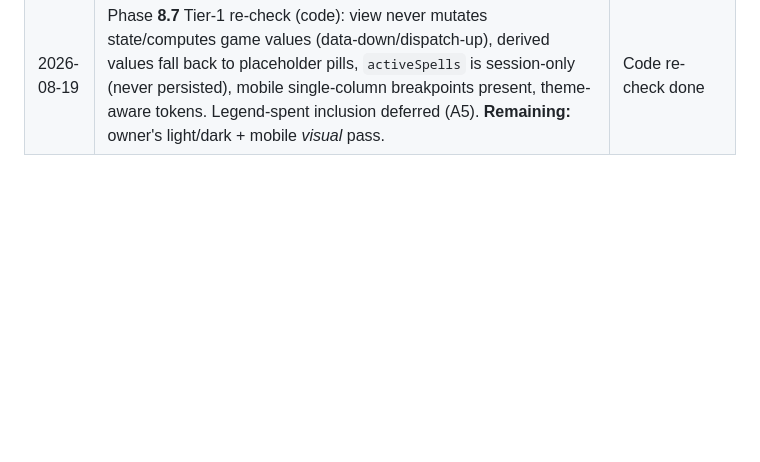
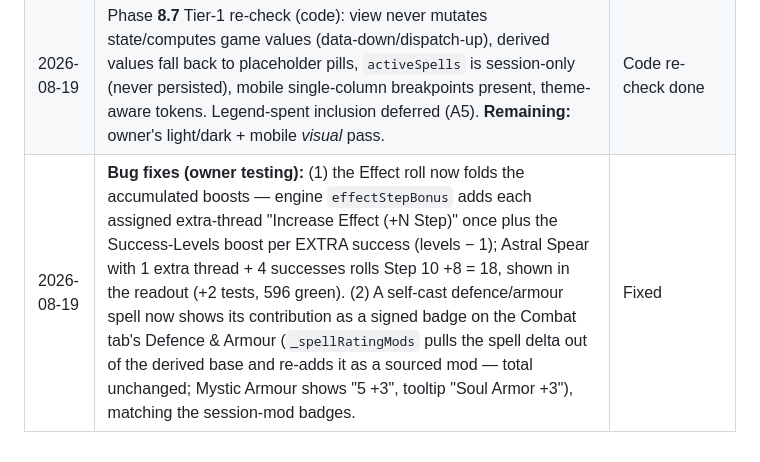
Before and after one commit to Odenson/ed-charSheet, a Markdown page: plans/PLAN-SPELLS.md, the part around the change. Drawn GitHub-style; blank space fills up the shorter version.

Commit message:
docs(spells): changelog — Effect-boost and Combat armour-badge bug fixes
Co-Authored-By: Claude Opus 4.8 <noreply@anthropic.com>

```diff
--- a/plans/PLAN-SPELLS.md
+++ b/plans/PLAN-SPELLS.md
@@ -677,3 +677,4 @@ extension of the thread-item / charm model) — no rework of §3–§6 expected.
 | 2026-08-19 | Phase **8.6b** delivered: the sustained self-cast active-effect set. Engine — `durationRounds` (1 min = 10 rounds), `sustainedEffectsOf`, `buildActiveSpell`, `tickActiveSpells`, `activeSpellEffects` (+5 tests). Store — `session.activeSpells` folds into `activeEffects` like an equipped item (buffs reach derived values, e.g. Soul Armor +3 Mystic Armor); `model.spells.active` feeds the card. ed-app — session active-spell set (never persisted); `ed-spell-activate` adds/refreshes; `_advanceRound` (any Initiative roll) ticks it. ed-spells — a successful self-cast dispatches activation; the Active-effects card counts down. | Implemented (8.6b) |
 | 2026-08-19 | Spell `description` field added to §3 shape (Tier-3 catalog metadata, no taxonomy change) and populated for all 123 Nethermancer spells — a player-facing paraphrase distinct from the terse `summary`; the detail modal + Cast description panel show `description ?? summary`. | Implemented |
 | 2026-08-19 | Phase **8.7** Tier-1 re-check (code): view never mutates state/computes game values (data-down/dispatch-up), derived values fall back to placeholder pills, `activeSpells` is session-only (never persisted), mobile single-column breakpoints present, theme-aware tokens. Legend-spent inclusion deferred (A5). **Remaining:** owner's light/dark + mobile *visual* pass. | Code re-check done |
+| 2026-08-19 | **Bug fixes (owner testing):** (1) the Effect roll now folds the accumulated boosts — engine `effectStepBonus` adds each assigned extra-thread "Increase Effect (+N Step)" once plus the Success-Levels boost per EXTRA success (levels − 1); Astral Spear with 1 extra thread + 4 successes rolls Step 10 +8 = 18, shown in the readout (+2 tests, 596 green). (2) A self-cast defence/armour spell now shows its contribution as a signed badge on the Combat tab's Defence & Armour (`_spellRatingMods` pulls the spell delta out of the derived base and re-adds it as a sourced mod — total unchanged; Mystic Armour shows "5 +3", tooltip "Soul Armor +3"), matching the session-mod badges. | Fixed |
```
